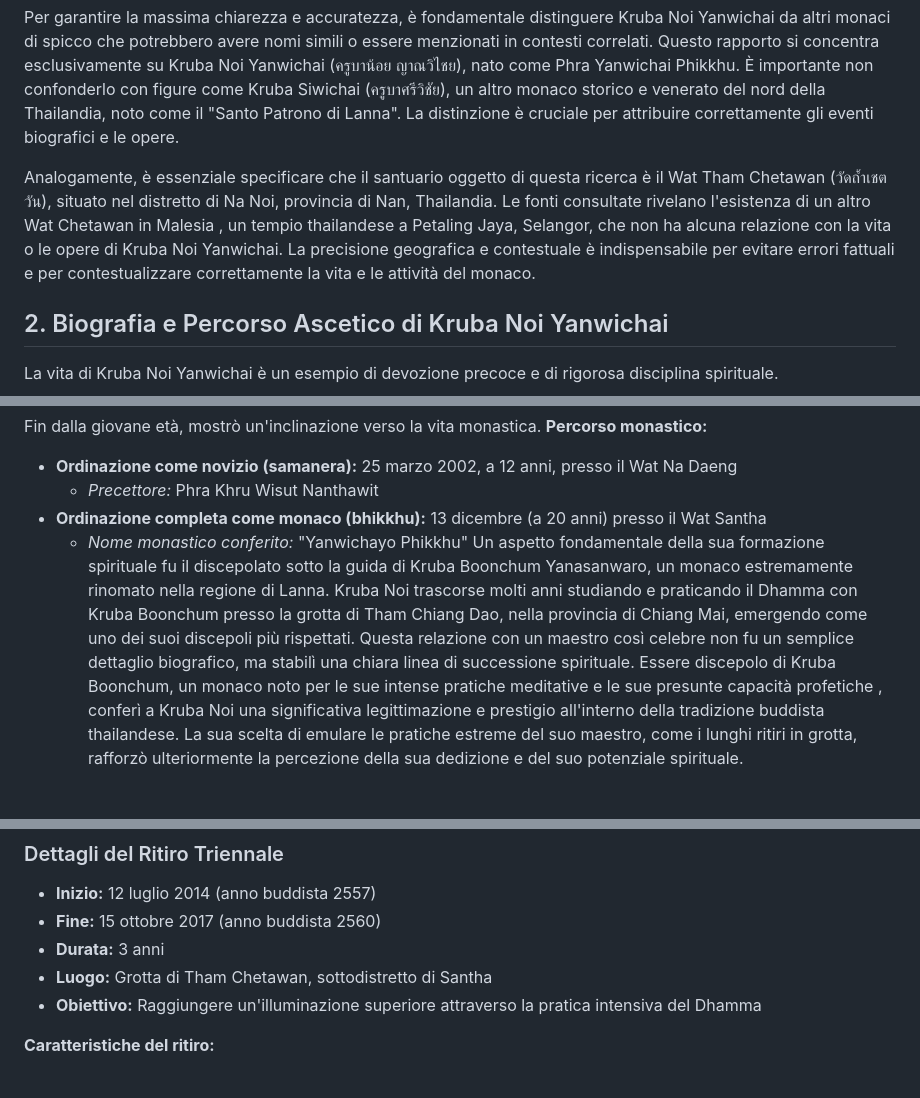
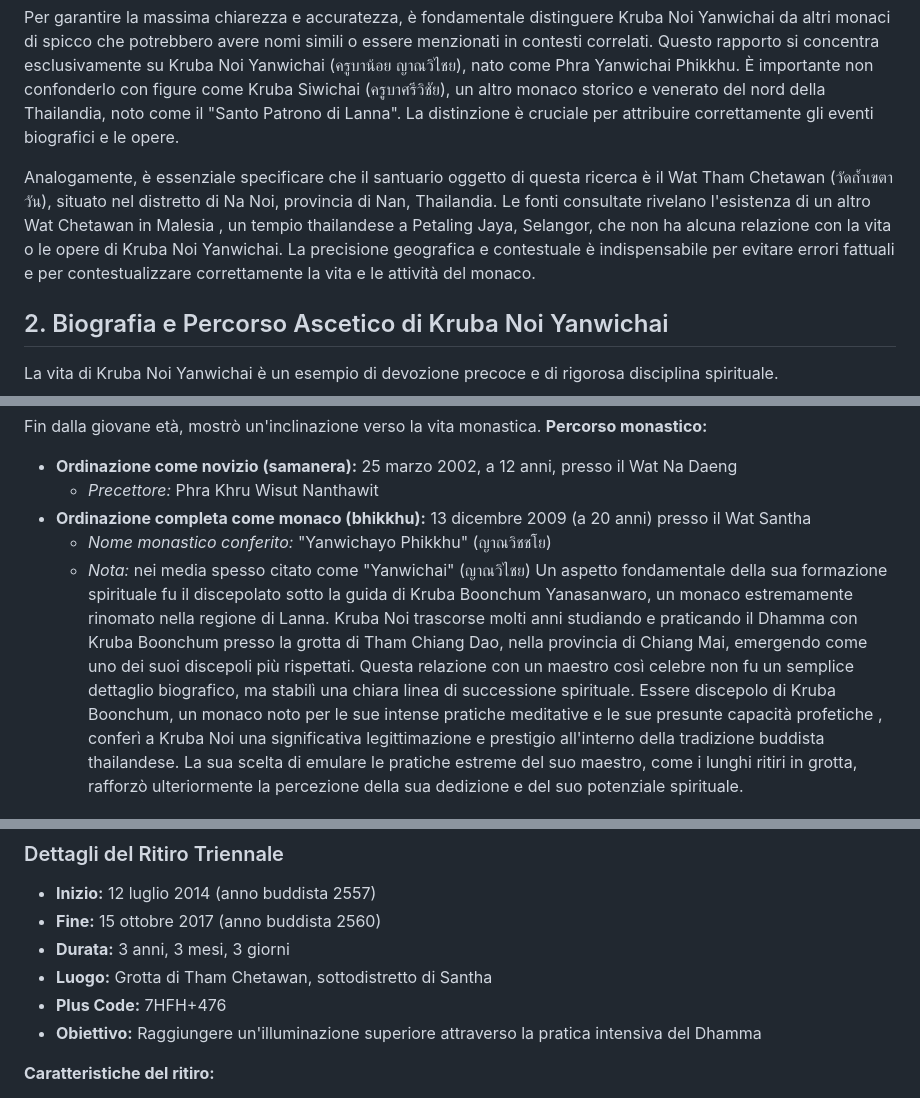
Before and after one commit to archimedix/watchetawan, a Markdown page: info.md, 3 parts joined by grey strips. Rendered like a GitHub page.

```diff
--- a/info.md
+++ b/info.md
@@ -8,7 +8,7 @@ Il Buddismo Theravada, prevalente in Thailandia, attribuisce grande valore alla
 
 Per garantire la massima chiarezza e accuratezza, è fondamentale distinguere Kruba Noi Yanwichai da altri monaci di spicco che potrebbero avere nomi simili o essere menzionati in contesti correlati. Questo rapporto si concentra esclusivamente su Kruba Noi Yanwichai (ครูบาน้อย ญาณวิไชย), nato come Phra Yanwichai Phikkhu. È importante non confonderlo con figure come Kruba Siwichai (ครูบาศรีวิชัย), un altro monaco storico e venerato del nord della Thailandia, noto come il "Santo Patrono di Lanna". La distinzione è cruciale per attribuire correttamente gli eventi biografici e le opere.
 
-Analogamente, è essenziale specificare che il santuario oggetto di questa ricerca è il Wat Tham Chetawan (วัดถ้ำเชตวัน), situato nel distretto di Na Noi, provincia di Nan, Thailandia. Le fonti consultate rivelano l'esistenza di un altro Wat Chetawan in Malesia , un tempio thailandese a Petaling Jaya, Selangor, che non ha alcuna relazione con la vita o le opere di Kruba Noi Yanwichai. La precisione geografica e contestuale è indispensabile per evitare errori fattuali e per contestualizzare correttamente la vita e le attività del monaco.
+Analogamente, è essenziale specificare che il santuario oggetto di questa ricerca è il Wat Tham Chetawan (วัดถ้ำเขตาวัน), situato nel distretto di Na Noi, provincia di Nan, Thailandia. Le fonti consultate rivelano l'esistenza di un altro Wat Chetawan in Malesia , un tempio thailandese a Petaling Jaya, Selangor, che non ha alcuna relazione con la vita o le opere di Kruba Noi Yanwichai. La precisione geografica e contestuale è indispensabile per evitare errori fattuali e per contestualizzare correttamente la vita e le attività del monaco.
 
 ## 2. Biografia e Percorso Ascetico di Kruba Noi Yanwichai
 
@@ -24,8 +24,9 @@ Fin dalla giovane età, mostrò un'inclinazione verso la vita monastica.
 
 - **Ordinazione come novizio (samanera):** 25 marzo 2002, a 12 anni, presso il Wat Na Daeng
   - *Precettore:* Phra Khru Wisut Nanthawit
-- **Ordinazione completa come monaco (bhikkhu):** 13 dicembre (a 20 anni) presso il Wat Santha
-  - *Nome monastico conferito:* "Yanwichayo Phikkhu"
+- **Ordinazione completa come monaco (bhikkhu):** 13 dicembre 2009 (a 20 anni) presso il Wat Santha
+  - *Nome monastico conferito:* "Yanwichayo Phikkhu" (ญาณวิชชโย)
+  - *Nota:* nei media spesso citato come "Yanwichai" (ญาณวิไชย)
 Un aspetto fondamentale della sua formazione spirituale fu il discepolato sotto la guida di Kruba Boonchum Yanasanwaro, un monaco estremamente rinomato nella regione di Lanna. Kruba Noi trascorse molti anni studiando e praticando il Dhamma con Kruba Boonchum presso la grotta di Tham Chiang Dao, nella provincia di Chiang Mai, emergendo come uno dei suoi discepoli più rispettati. Questa relazione con un maestro così celebre non fu un semplice dettaglio biografico, ma stabilì una chiara linea di successione spirituale. Essere discepolo di Kruba Boonchum, un monaco noto per le sue intense pratiche meditative e le sue presunte capacità profetiche , conferì a Kruba Noi una significativa legittimazione e prestigio all'interno della tradizione buddista thailandese. La sua scelta di emulare le pratiche estreme del suo maestro, come i lunghi ritiri in grotta, rafforzò ulteriormente la percezione della sua dedizione e del suo potenziale spirituale.
 ### Pratiche Ascetiche
 
@@ -55,8 +56,9 @@ La reclusione di Kruba Noi Yanwichai nella grotta di Tham Chetawan rappresenta *
 
 - **Inizio:** 12 luglio 2014 (anno buddista 2557)
 - **Fine:** 15 ottobre 2017 (anno buddista 2560)
-- **Durata:** 3 anni
+- **Durata:** 3 anni, 3 mesi, 3 giorni
 - **Luogo:** Grotta di Tham Chetawan, sottodistretto di Santha
+- **Plus Code:** 7HFH+476
 - **Obiettivo:** Raggiungere un'illuminazione superiore attraverso la pratica intensiva del Dhamma
 
 **Caratteristiche del ritiro:**
```
Also changed, not shown: other parts of info.md (+56 -3 lines), info2.md (deleted, +0 -59 lines).
